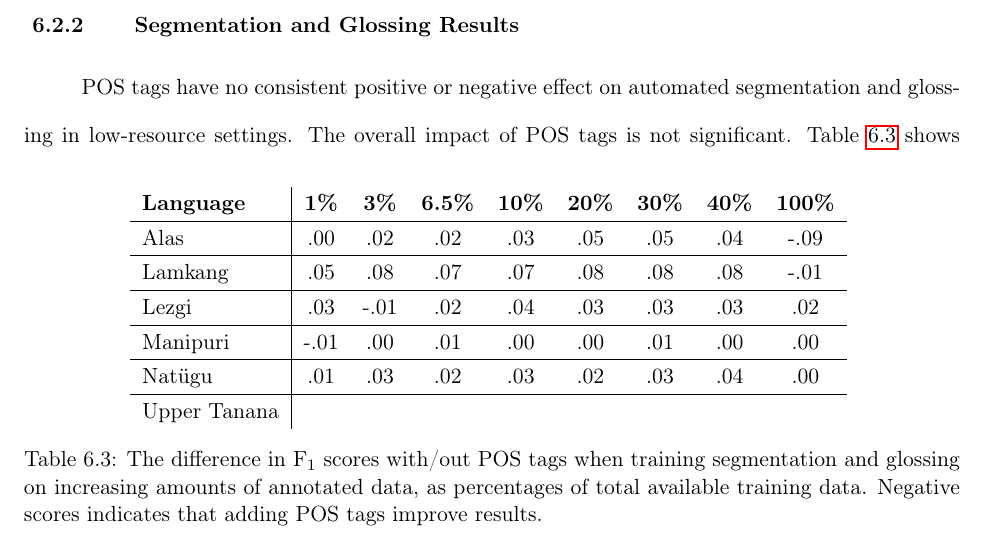
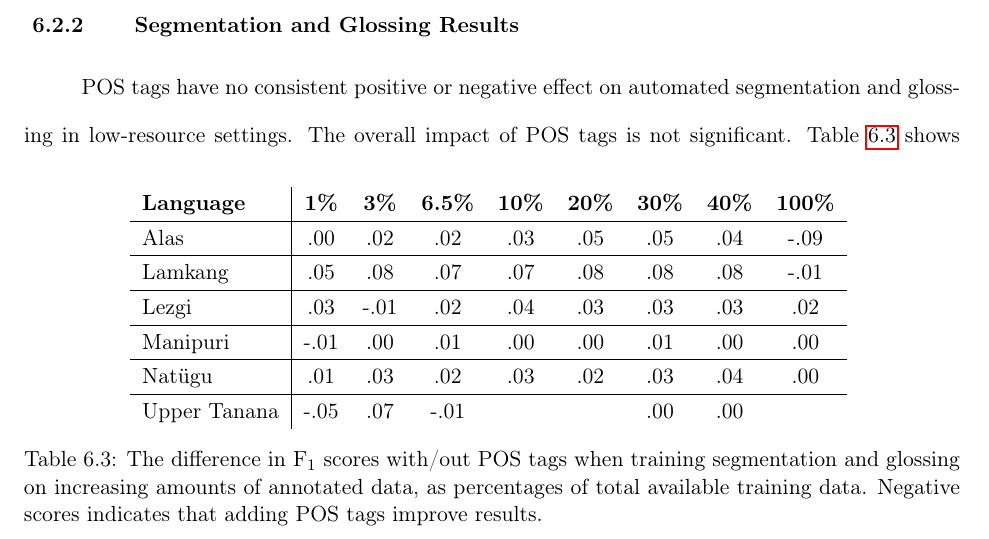
Before and after one commit to sarahrmoeller/Moeller_Dissertation, a LaTeX thesis (0_thesis.tex, which reads 6-POS.tex): part of page 84 of 118, cut so that both start at the same text. Compiled offline with pdfLaTeX.

Commit message:
further updated Table 6.4 pos

```diff
--- a/6-POS.tex
+++ b/6-POS.tex
@@ -176,7 +176,8 @@ The training/development/test split is 8/1/1. All models are trained and evaluat
        %Nat\"ugu delta & .0053 & .0324 & .0249 & .0284 & .0209 & .0417 & .0377 & -.0011 \\
        Nat\"ugu & .01 & .03 & .02 & .03 & .02 & .03 & .04 & .00 \\
        \hline
-       Upper Tanana &  &  &  &  &  &  &  &  \\
+       Upper Tanana & -.05 & .07 & -.01 &  &  & .00 & .00 &  \\
+       %Upper Tanana & -.0466 & .0744 & -.0136 &  &  & -.0036 & -.0011 &  \\
     \end{tabular}
     \caption[Segmenting and Glossing with/out POS tags]{The difference in F$_1$ scores with/out POS tags when training segmentation and glossing on increasing amounts of annotated data, as percentages of total available training data. Negative scores indicates that adding POS tags improve results.
     %(pos) and morpheme-level ``POS'' tags (mpos).
```
